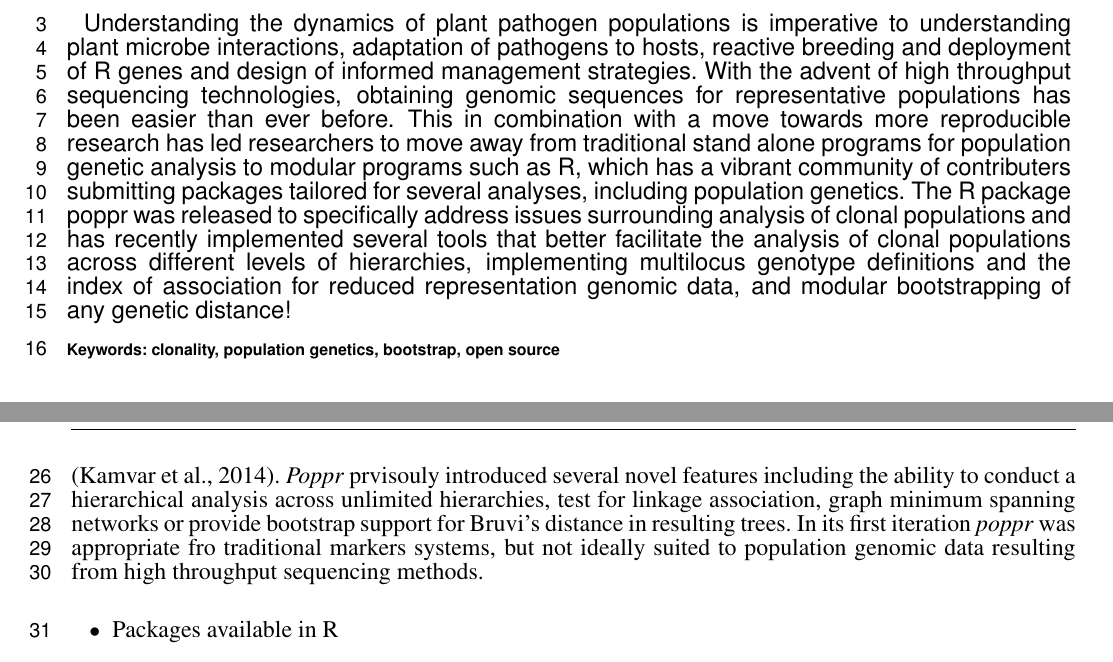
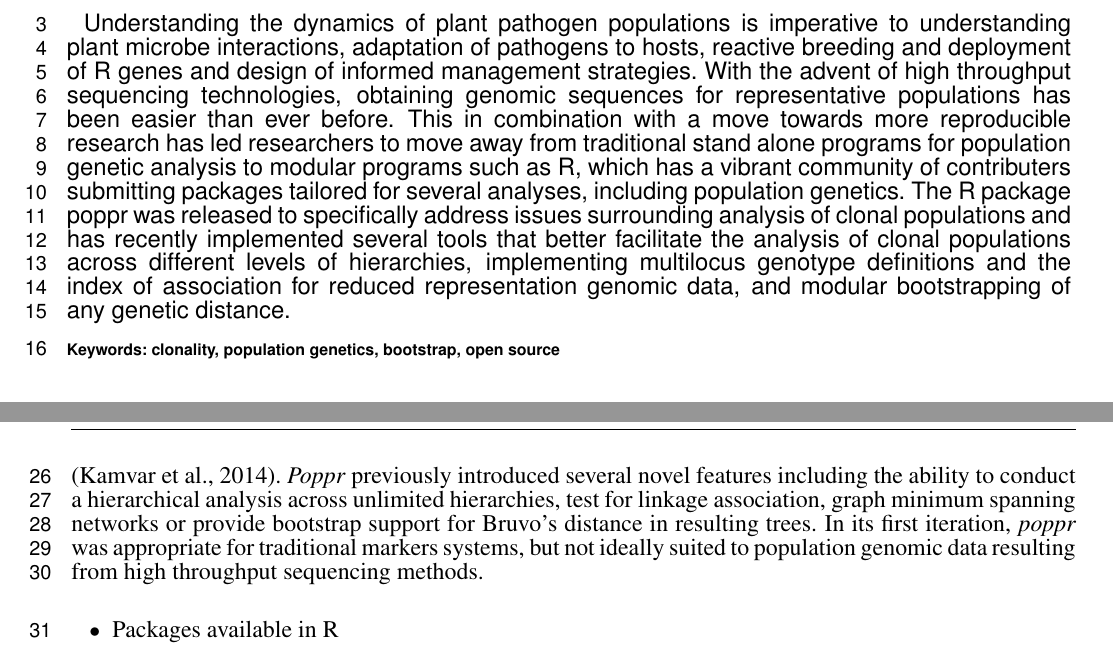
Before and after one commit to zkamvar/poppr_frontiers, a LaTeX document (main_article/poppr_frontiers.tex): two parts of pages 1 and 2 of 4, joined at a grey line, cut so that both start at the same text. Compiled offline with pdfLaTeX.

Commit message:
modify some things in text. Not much, though.

```diff
--- a/main_article/poppr_frontiers.tex
+++ b/main_article/poppr_frontiers.tex
@@ -118,7 +118,7 @@ address issues surrounding analysis of clonal populations and has recently
 implemented several tools that better facilitate the analysis of clonal
 populations across different levels of hierarchies, implementing multilocus
 genotype definitions and the index of association for reduced representation
-genomic data, and modular bootstrapping of any genetic distance!
+genomic data, and modular bootstrapping of any genetic distance.
 
 \tiny
  \keyFont{ \section{Keywords:} clonality, population genetics, bootstrap, open source}
@@ -150,11 +150,11 @@ The research community using the R statistical and computing language
 population genetic analysis (Paradis, 2010; Jombart, 2008). Recently, we
 introduced the R package \emph{poppr} specifically developed for
 analysis of clonal populations (Kamvar et al., 2014). \emph{Poppr}
-prvisouly introduced several novel features including the ability to
+previously introduced several novel features including the ability to
 conduct a hierarchical analysis across unlimited hierarchies, test for
 linkage association, graph minimum spanning networks or provide
-bootstrap support for Bruvi's distance in resulting trees. In its first
-iteration \emph{poppr} was appropriate fro traditional markers systems,
+bootstrap support for Bruvo's distance in resulting trees. In its first
+iteration, \emph{poppr} was appropriate for traditional markers systems,
 but not ideally suited to population genomic data resulting from high
 throughput sequencing methods.
 
```
Also changed, not shown: 1 other file.
